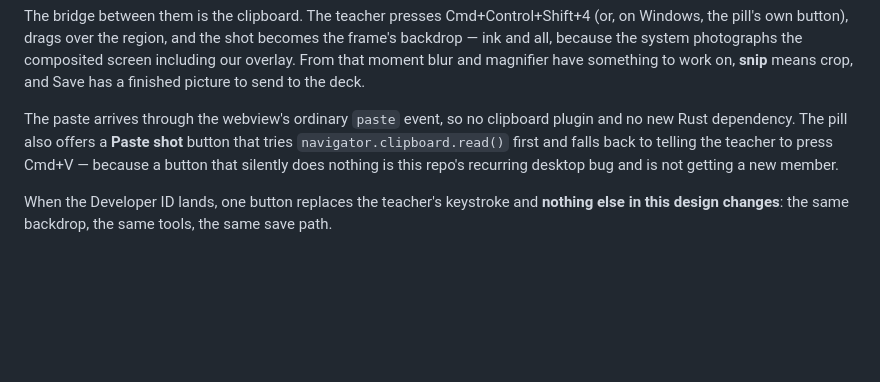
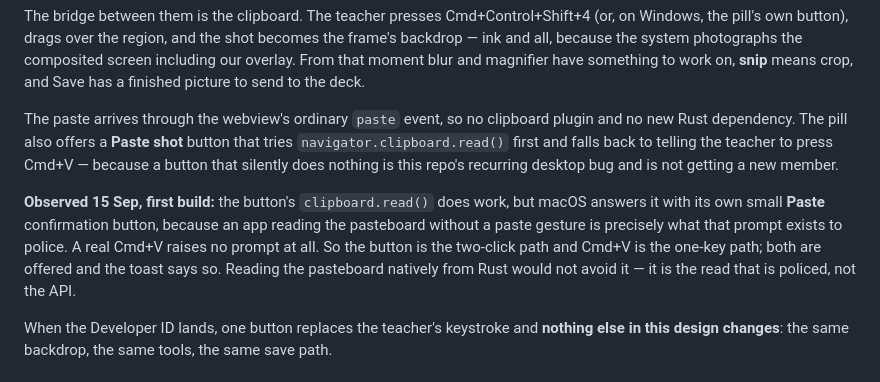
Before and after one commit to HeutaLab/SageStage, a Markdown page: docs/ink-frame-design.md, the part around the change. GitHub-like rendering; blank space fills up the shorter version.

Commit message:
The clipboard prompt, recorded where the design can see it
Co-Authored-By: Claude Opus 5 <noreply@anthropic.com>

```diff
--- a/docs/ink-frame-design.md
+++ b/docs/ink-frame-design.md
@@ -129,6 +129,13 @@ and no new Rust dependency. The pill also offers a **Paste shot** button that tr
 Cmd+V — because a button that silently does nothing is this repo's recurring desktop
 bug and is not getting a new member.
 
+**Observed 15 Sep, first build:** the button's `clipboard.read()` does work, but macOS
+answers it with its own small **Paste** confirmation button, because an app reading the
+pasteboard without a paste gesture is precisely what that prompt exists to police. A
+real Cmd+V raises no prompt at all. So the button is the two-click path and Cmd+V is the
+one-key path; both are offered and the toast says so. Reading the pasteboard natively
+from Rust would not avoid it — it is the read that is policed, not the API.
+
 When the Developer ID lands, one button replaces the teacher's keystroke and **nothing
 else in this design changes**: the same backdrop, the same tools, the same save path.
 
```
